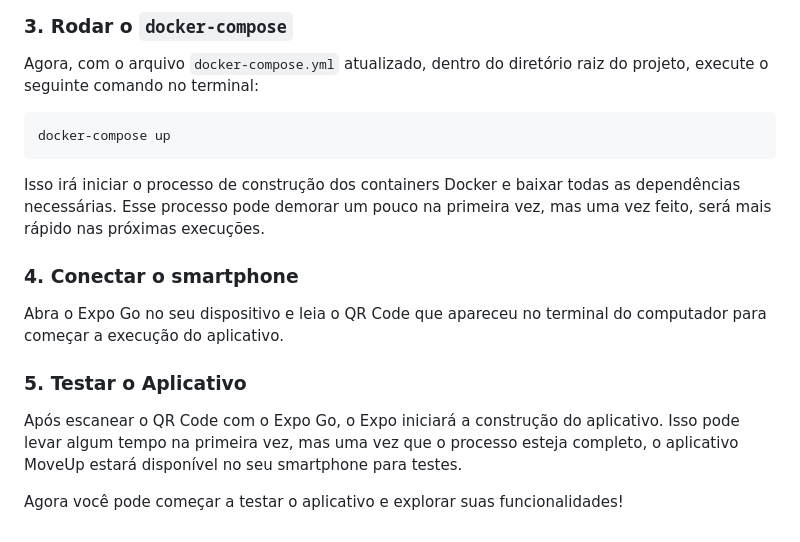
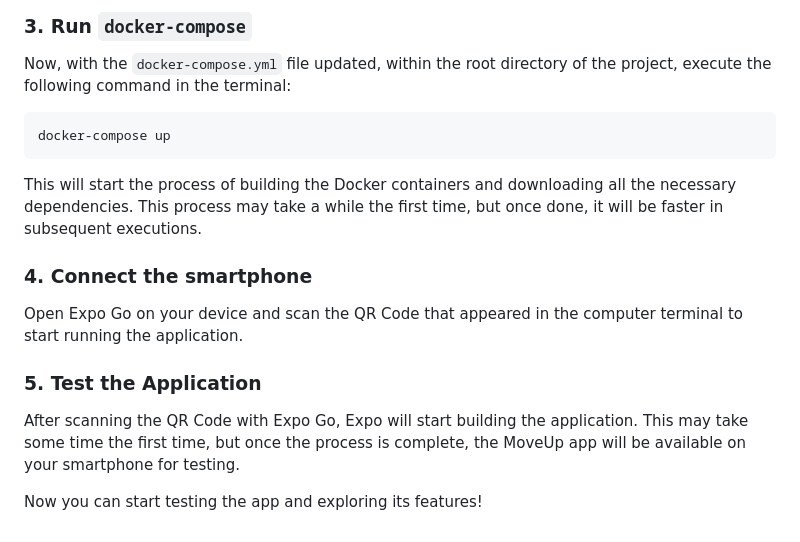
Before and after one commit to Leandro-Lucena/move-up, a Markdown page: README.md, the part around the change printed below. GitHub-like rendering.

Commit message:
docs: Translated README.md to english

````diff
--- a/README.md
+++ b/README.md
@@ -70,20 +70,20 @@ Isso garante que o Expo Go no seu dispositivo móvel consiga se conectar correta
 
-### 3. Rodar o `docker-compose`
+### 3. Run `docker-compose`
 
-Agora, com o arquivo `docker-compose.yml` atualizado, dentro do diretório raiz do projeto, execute o seguinte comando no terminal:
+Now, with the `docker-compose.yml` file updated, within the root directory of the project, execute the following command in the terminal:
 
 ```bash
 docker-compose up
 ```
 
-Isso irá iniciar o processo de construção dos containers Docker e baixar todas as dependências necessárias. Esse processo pode demorar um pouco na primeira vez, mas uma vez feito, será mais rápido nas próximas execuções.
+This will start the process of building the Docker containers and downloading all the necessary dependencies. This process may take a while the first time, but once done, it will be faster in subsequent executions.
 
-### 4. Conectar o smartphone
+### 4. Connect the smartphone
 
-Abra o Expo Go no seu dispositivo e leia o QR Code que apareceu no terminal do computador para começar a execução do aplicativo.
+Open Expo Go on your device and scan the QR Code that appeared in the computer terminal to start running the application.
 
-### 5. Testar o Aplicativo
+### 5. Test the Application
 
-Após escanear o QR Code com o Expo Go, o Expo iniciará a construção do aplicativo. Isso pode levar algum tempo na primeira vez, mas uma vez que o processo esteja completo, o aplicativo MoveUp estará disponível no seu smartphone para testes.
+After scanning the QR Code with Expo Go, Expo will start building the application. This may take some time the first time, but once the process is complete, the MoveUp app will be available on your smartphone for testing.
 
-Agora você pode começar a testar o aplicativo e explorar suas funcionalidades!
+Now you can start testing the app and exploring its features!
````
Also changed, not shown: other parts of README.md (+32 -32 lines).
